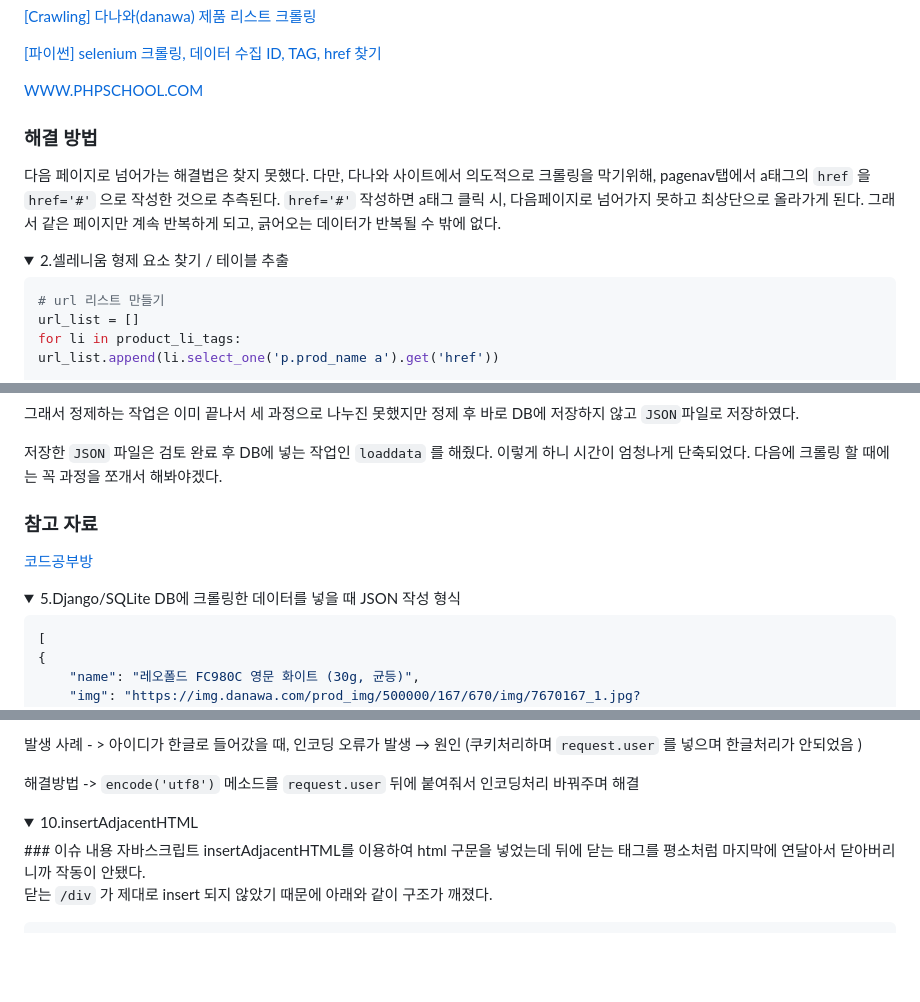
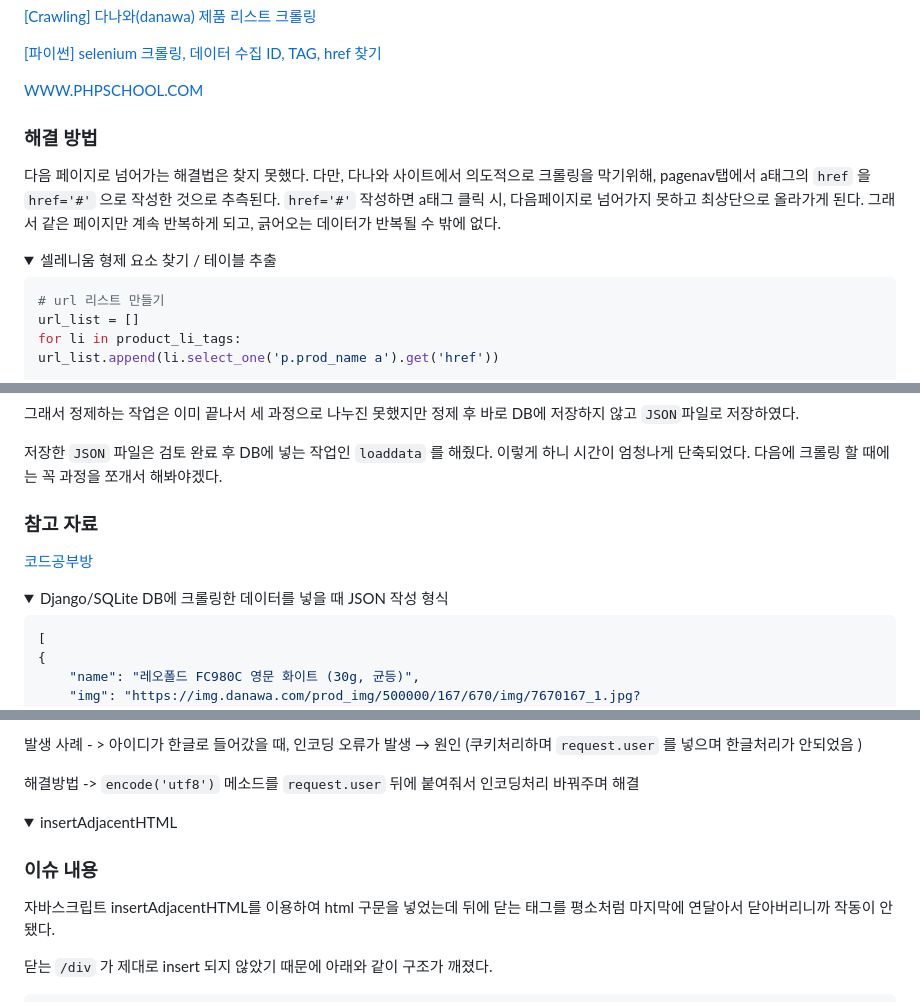
Before and after one commit to psun0610/KeyboardWarrior, a Markdown page: README.md, 3 parts joined by grey strips. Drawn GitHub-style; folded sections open; blank space fills up the shorter version.

````diff
--- a/README.md
+++ b/README.md
@@ -1062,16 +1062,18 @@ forms.py  → fields에서 keyborad 테이블에 빼줘서 고쳐짐
 [[파이썬] selenium 크롤링, 데이터 수집 ID, TAG, href 찾기](https://hellodoor.tistory.com/148)
 
 [WWW.PHPSCHOOL.COM](https://www.phpschool.com/gnuboard4/bbs/board.php?bo_table=qna_html&wr_id=168862)
+
+### 해결 방법
+
+다음 페이지로 넘어가는 해결법은 찾지 못했다. 다만, 다나와 사이트에서 의도적으로 크롤링을 막기위해, pagenav탭에서 a태그의 `href` 을 `href='#'` 으로 작성한 것으로 추측된다. `href='#'` 작성하면 a태그 클릭 시, 다음페이지로 넘어가지 못하고 최상단으로 올라가게 된다. 그래서 같은 페이지만 계속 반복하게 되고, 긁어오는 데이터가 반복될 수 밖에 없다.
+
  </details>
 
-### 해결 방법
-
-다음 페이지로 넘어가는 해결법은 찾지 못했다. 다만, 다나와 사이트에서 의도적으로 크롤링을 막기위해, pagenav탭에서 a태그의 `href` 을 `href='#'` 으로 작성한 것으로 추측된다. `href='#'` 작성하면 a태그 클릭 시, 다음페이지로 넘어가지 못하고 최상단으로 올라가게 된다. 그래서 같은 페이지만 계속 반복하게 되고, 긁어오는 데이터가 반복될 수 밖에 없다.
-
-
-
-<details>
-<summary>2.셀레니움 형제 요소 찾기 / 테이블 추출</summary>
+
+
+<details>
+<summary>셀레니움 형제 요소 찾기 / 테이블 추출</summary>
+
 
 ```python
 # url 리스트 만들기
@@ -1221,16 +1181,16 @@ KMP 알고리즘을 활용한 해결.
 
 저장한 `JSON` 파일은 검토 완료 후 DB에 넣는 작업인 `loaddata` 를 해줬다. 이렇게 하니 시간이 엄청나게 단축되었다. 다음에 크롤링 할 때에는 꼭 과정을 쪼개서 해봐야겠다.
 
+
+
 ### 참고 자료
 
 [코드공부방](https://code-study.tistory.com/58)
 
-
-</details>
-
-<details>
-
-<summary> 5.Django/SQLite DB에 크롤링한 데이터를 넣을 때 JSON 작성 형식</summary>
+</details>
+
+<details>
+    <summary>Django/SQLite DB에 크롤링한 데이터를 넣을 때 JSON 작성 형식</summary>
 
 
   ```json
@@ -1501,9 +1440,11 @@ forms.py  → fields에서 keyborad 테이블에 빼줘서 고쳐짐
 </details>
 
 <details>
-<summary>10.insertAdjacentHTML</summary>
+<summary>insertAdjacentHTML</summary>
+
+
 ### 이슈 내용
-  자바스크립트 insertAdjacentHTML를 이용하여 html 구문을 넣었는데 뒤에 닫는 태그를 평소처럼 마지막에 연달아서 닫아버리니까 작동이 안됐다.
+자바스크립트 insertAdjacentHTML를 이용하여 html 구문을 넣었는데 뒤에 닫는 태그를 평소처럼 마지막에 연달아서 닫아버리니까 작동이 안됐다.
 
   닫는 `/div` 가 제대로 insert 되지 않았기 때문에 아래와 같이 구조가 깨졌다.
 
````
Also changed, not shown: other parts of README.md (+16 -85 lines).
